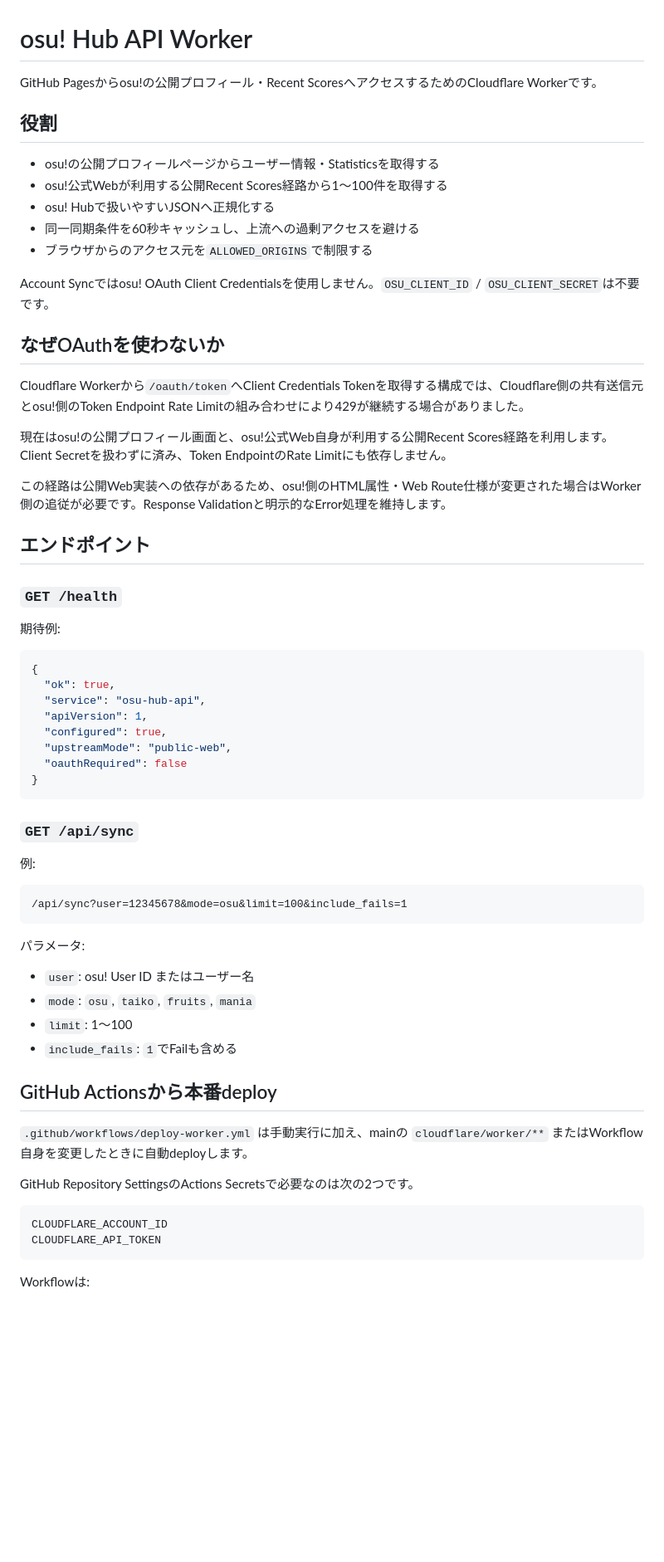
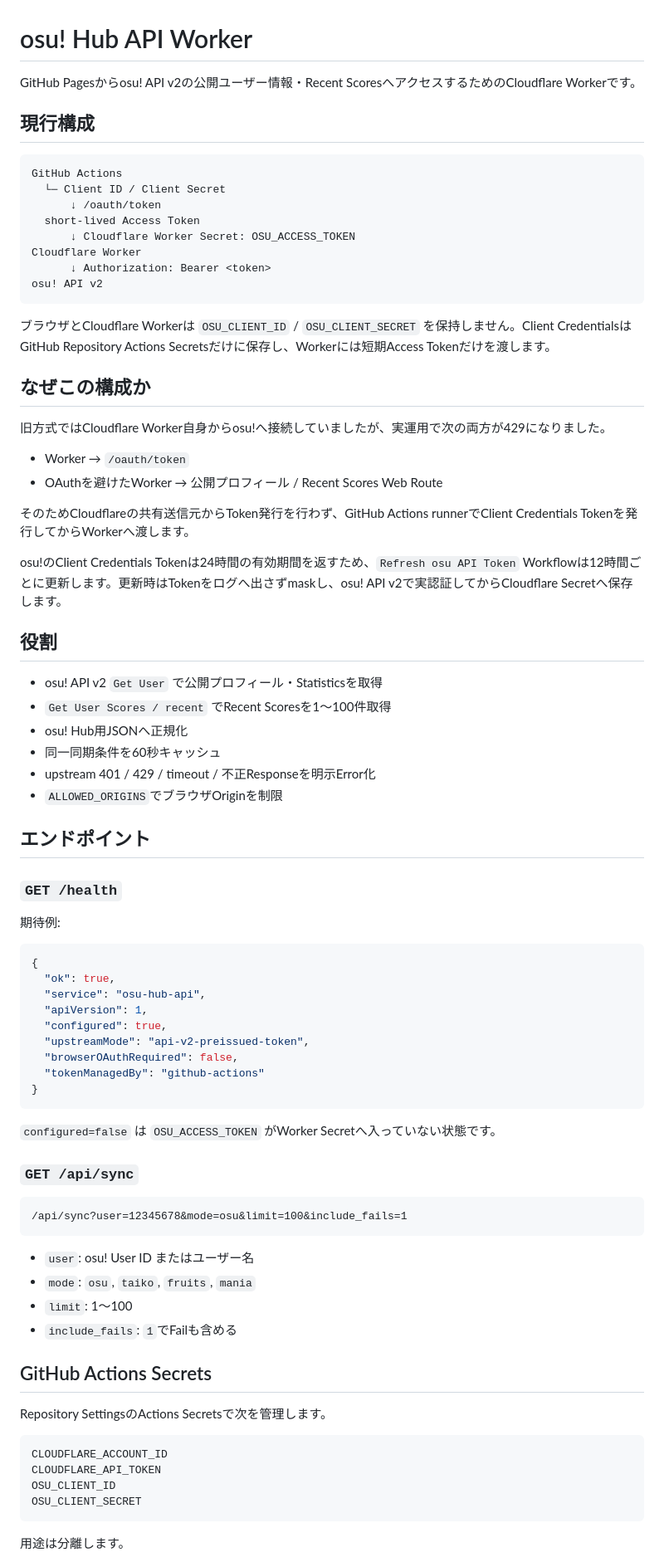
Before and after one commit to EliteMay/osu-hub, a Markdown page: cloudflare/worker/README.md, the part around one of its changes. Shown at 83% size. Rendered like a GitHub page; blank space fills up the shorter version.

````diff
--- a/cloudflare/worker/README.md
+++ b/cloudflare/worker/README.md
@@ -1,24 +1,41 @@
 # osu! Hub API Worker
 
-GitHub Pagesからosu!の公開プロフィール・Recent ScoresへアクセスするためのCloudflare Workerです。
+GitHub Pagesからosu! API v2の公開ユーザー情報・Recent ScoresへアクセスするためのCloudflare Workerです。
+
+## 現行構成
+
+```text
+GitHub Actions
+  └─ Client ID / Client Secret
+      ↓ /oauth/token
+  short-lived Access Token
+      ↓ Cloudflare Worker Secret: OSU_ACCESS_TOKEN
+Cloudflare Worker
+      ↓ Authorization: Bearer <token>
+osu! API v2
+```
+
+ブラウザとCloudflare Workerは `OSU_CLIENT_ID` / `OSU_CLIENT_SECRET` を保持しません。Client CredentialsはGitHub Repository Actions Secretsだけに保存し、Workerには短期Access Tokenだけを渡します。
+
+## なぜこの構成か
+
+旧方式ではCloudflare Worker自身からosu!へ接続していましたが、実運用で次の両方が429になりました。
+
+- Worker → `/oauth/token`
+- OAuthを避けたWorker → 公開プロフィール / Recent Scores Web Route
+
+そのためCloudflareの共有送信元からToken発行を行わず、GitHub Actions runnerでClient Credentials Tokenを発行してからWorkerへ渡します。
+
+osu!のClient Credentials Tokenは24時間の有効期間を返すため、`Refresh osu API Token` Workflowは12時間ごとに更新します。更新時はTokenをログへ出さずmaskし、osu! API v2で実認証してからCloudflare Secretへ保存します。
 
 ## 役割
 
-- osu!の公開プロフィールページからユーザー情報・Statisticsを取得する
-- osu!公式Webが利用する公開Recent Scores経路から1〜100件を取得する
-- osu! Hubで扱いやすいJSONへ正規化する
-- 同一同期条件を60秒キャッシュし、上流への過剰アクセスを避ける
-- ブラウザからのアクセス元を`ALLOWED_ORIGINS`で制限する
-
-Account Syncではosu! OAuth Client Credentialsを使用しません。`OSU_CLIENT_ID` / `OSU_CLIENT_SECRET`は不要です。
-
-## なぜOAuthを使わないか
-
-Cloudflare Workerから`/oauth/token`へClient Credentials Tokenを取得する構成では、Cloudflare側の共有送信元とosu!側のToken Endpoint Rate Limitの組み合わせにより429が継続する場合がありました。
-
-現在はosu!の公開プロフィール画面と、osu!公式Web自身が利用する公開Recent Scores経路を利用します。Client Secretを扱わずに済み、Token EndpointのRate Limitにも依存しません。
-
-この経路は公開Web実装への依存があるため、osu!側のHTML属性・Web Route仕様が変更された場合はWorker側の追従が必要です。Response Validationと明示的なError処理を維持します。
+- osu! API v2 `Get User` で公開プロフィール・Statisticsを取得
+- `Get User Scores / recent` でRecent Scoresを1〜100件取得
+- osu! Hub用JSONへ正規化
+- 同一同期条件を60秒キャッシュ
+- upstream 401 / 429 / timeout / 不正Responseを明示Error化
+- `ALLOWED_ORIGINS`でブラウザOriginを制限
 
 ## エンドポイント
 
@@ -32,36 +49,35 @@ Cloudflare Workerから`/oauth/token`へClient Credentials Tokenを取得する
   "service": "osu-hub-api",
   "apiVersion": 1,
   "configured": true,
-  "upstreamMode": "public-web",
-  "oauthRequired": false
+  "upstreamMode": "api-v2-preissued-token",
+  "browserOAuthRequired": false,
+  "tokenManagedBy": "github-actions"
 }
 ```
 
+`configured=false` は `OSU_ACCESS_TOKEN` がWorker Secretへ入っていない状態です。
+
 ### `GET /api/sync`
-
-例:
 
 ```text
 /api/sync?user=12345678&mode=osu&limit=100&include_fails=1
 ```
-
-パラメータ:
 
 - `user`: osu! User ID またはユーザー名
 - `mode`: `osu`, `taiko`, `fruits`, `mania`
 - `limit`: 1〜100
 - `include_fails`: `1`でFailも含める
 
-## GitHub Actionsから本番deploy
+## GitHub Actions Secrets
 
-`.github/workflows/deploy-worker.yml` は手動実行に加え、mainの `cloudflare/worker/**` またはWorkflow自身を変更したときに自動deployします。
-
-GitHub Repository SettingsのActions Secretsで必要なのは次の2つです。
+Repository SettingsのActions Secretsで次を管理します。
 
 ```text
 CLOUDFLARE_ACCOUNT_ID
 CLOUDFLARE_API_TOKEN
+OSU_CLIENT_ID
+OSU_CLIENT_SECRET
 ```
 
-Workflowは:
+用途は分離します。
 
````
Also changed, not shown: other parts of cloudflare/worker/README.md (+39 -31 lines).
